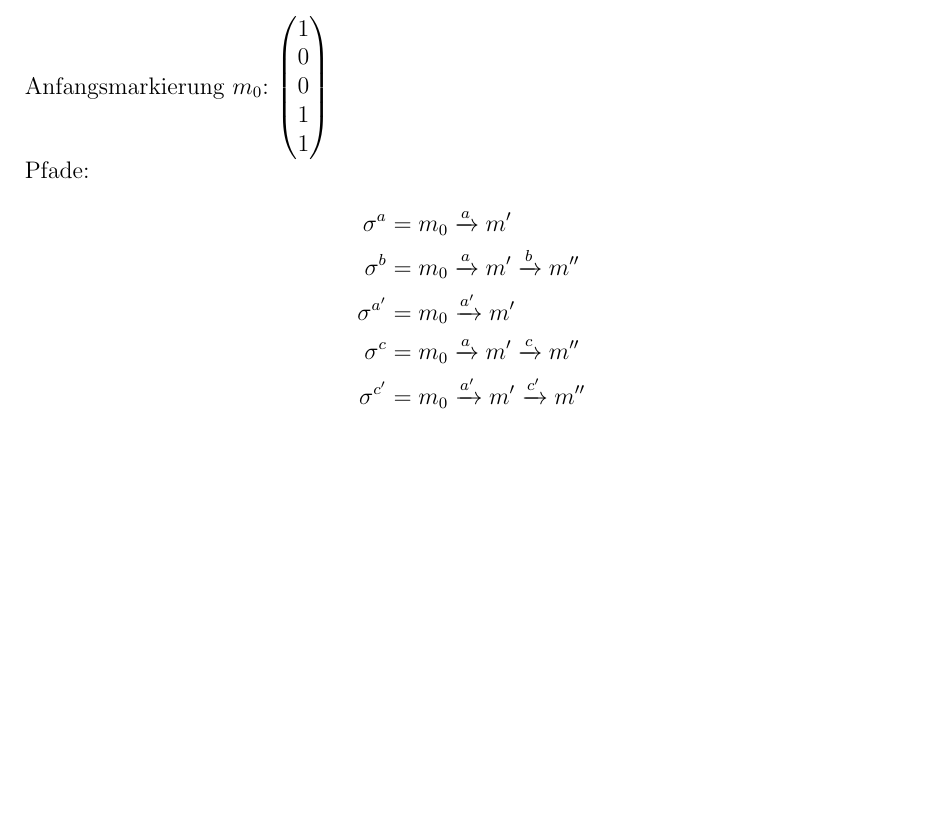
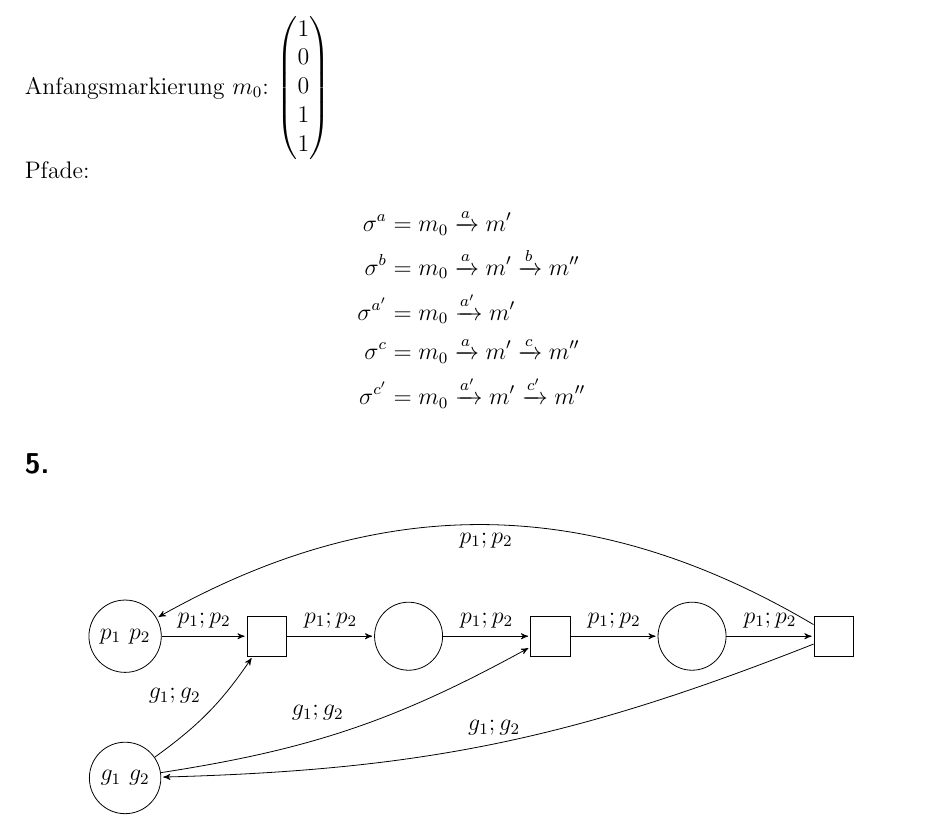
Before and after one commit to xamoeY/uni, a LaTeX document (fgi2/blatt10.tex): part of page 2 of 2, cut so that both start at the same text, the shorter picture padded with empty space. Compiled offline with pdfLaTeX; an older LaTeX class or package is replaced by its successor.

Commit message:
FGI 2 Blatt 10 rest schnell 'erarbeitet'

```diff
--- a/fgi2/blatt10.tex
+++ b/fgi2/blatt10.tex
@@ -84,4 +84,32 @@ Pfade:
 	\sigma^{c'} &= m_0 \xrightarrow{a'} m' \xrightarrow{c'} m''
 \end{align*}
 
+\subsection{5.}
+\begin{center}
+	\begin{tikzpicture}[>=stealth',shorten >=1pt,auto,node distance=2.5cm,every path/.style={->}]
+		%nodes
+		\node [circle, draw, minimum size = 1.2cm] (p1) {\(p_1\ p_2\)};
+		\node [rectangle, draw, minimum size = 0.7cm] (t1) [right of = p1] {};
+		\node [circle, draw, minimum size = 1.2cm] (p2) [right of = t1] {};
+		\node [rectangle, draw, minimum size = 0.7cm] (t2) [right of = p2] {};
+		\node [circle, draw, minimum size = 1.2cm] (p3) [right of = t2] {};
+		\node [rectangle, draw, minimum size = 0.7cm] (t3) [right of = p3] {};
+		\node [circle, draw, minimum size = 1.2cm] (p4) [below of = p1]
+			{\(g_1\ g_2\)};
+
+		%paths
+		\path (p4) edge[bend right=10] node[above left] {\(g_1;g_2\)} (t1);
+		\path (p4) edge[bend right=10] node[above left ] {\(g_1;g_2\)} (t2);
+		\path (t3) edge[bend left=10] node[above] {\(g_1;g_2\)} (p4);
+
+		\path (p1) edge node[midway, above] {\(p_1;p_2\)} (t1);
+		\path (t1) edge node[midway, above] {\(p_1;p_2\)} (p2);
+		\path (p2) edge node[midway, above] {\(p_1;p_2\)} (t2);
+		\path (t2) edge node[midway, above] {\(p_1;p_2\)} (p3);
+		\path (p3) edge node[midway, above] {\(p_1;p_2\)} (t3);
+
+		\path (t3) edge[bend right=30] node[midway, below] {\(p_1;p_2\)} (p1);
+	\end{tikzpicture}
+\end{center}
+
 \end{document}
```
